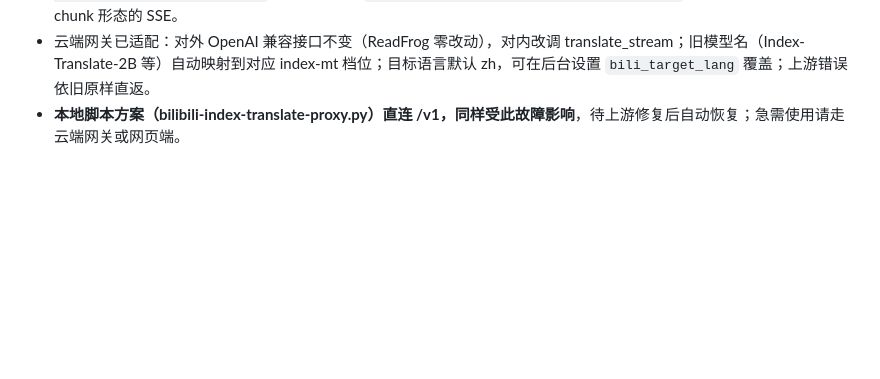
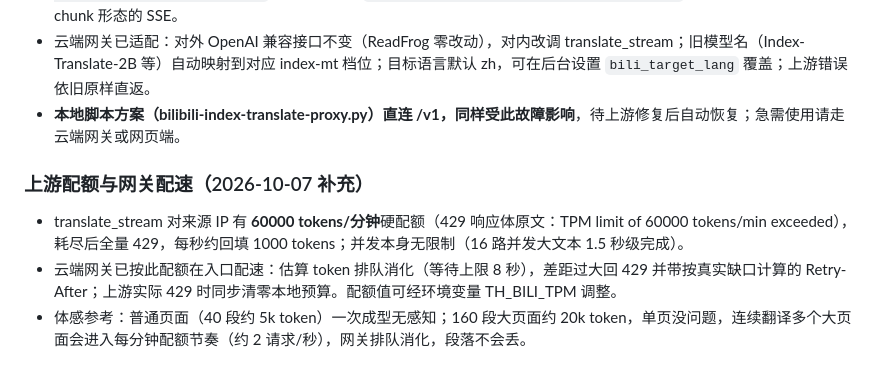
Before and after one commit to FoLeaf/translate2api, a Markdown page: docs/ReadFrog接入B站Index-Translate指南.md, the part around the change. Drawn GitHub-style; blank space fills up the shorter version.

Commit message:
文档补充 translate_stream 的 TPM 配额与网关配速说明
Co-Authored-By: Claude Fable 5.1 <noreply@anthropic.com>

```diff
--- a/docs/ReadFrog接入B站Index-Translate指南.md
+++ b/docs/ReadFrog接入B站Index-Translate指南.md
@@ -124,3 +124,9 @@ ReadFrog 社区已经动起来了：issue #2309《添加Bilibili免费模型》
 - 网页端（/?p=/site/translate.html）不受影响：它走的是 `/?p=/translate_stream` 端点，报文为 `{text, source_lang, target_lang, model, stream}`，模型更名为 `index-mt-2b / index-mt-9b / index-mt-35b`，返回标准 OpenAI chunk 形态的 SSE。
 - 云端网关已适配：对外 OpenAI 兼容接口不变（ReadFrog 零改动），对内改调 translate_stream；旧模型名（Index-Translate-2B 等）自动映射到对应 index-mt 档位；目标语言默认 zh，可在后台设置 `bili_target_lang` 覆盖；上游错误依旧原样直返。
 - **本地脚本方案（bilibili-index-translate-proxy.py）直连 /v1，同样受此故障影响**，待上游修复后自动恢复；急需使用请走云端网关或网页端。
+
+### 上游配额与网关配速（2026-10-07 补充）
+
+- translate_stream 对来源 IP 有 **60000 tokens/分钟**硬配额（429 响应体原文：TPM limit of 60000 tokens/min exceeded），耗尽后全量 429，每秒约回填 1000 tokens；并发本身无限制（16 路并发大文本 1.5 秒级完成）。
+- 云端网关已按此配额在入口配速：估算 token 排队消化（等待上限 8 秒），差距过大回 429 并带按真实缺口计算的 Retry-After；上游实际 429 时同步清零本地预算。配额值可经环境变量 TH_BILI_TPM 调整。
+- 体感参考：普通页面（40 段约 5k token）一次成型无感知；160 段大页面约 20k token，单页没问题，连续翻译多个大页面会进入每分钟配额节奏（约 2 请求/秒），网关排队消化，段落不会丢。
```
